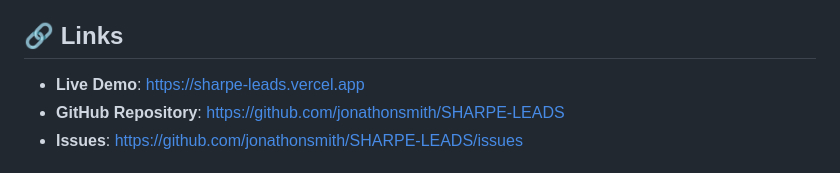
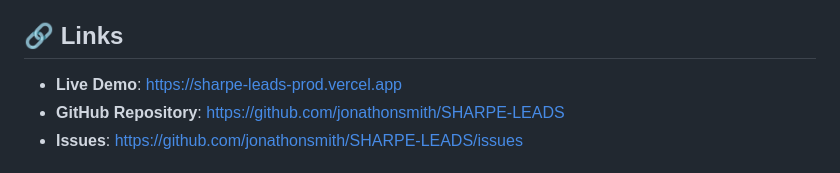
Before and after one commit to BluShooz/SHARPE-LEADS, a Markdown page: README.md, the part around one of its changes. Drawn GitHub-style.

```diff
--- a/README.md
+++ b/README.md
@@ -272,7 +272,7 @@ This project is open source and available under the MIT License.
 
 ## 🔗 Links
 
-- **Live Demo**: [https://sharpe-leads.vercel.app](https://sharpe-leads.vercel.app)
+- **Live Demo**: [https://sharpe-leads-prod.vercel.app](https://sharpe-leads-prod.vercel.app)
 - **GitHub Repository**: [https://github.com/jonathonsmith/SHARPE-LEADS](https://github.com/jonathonsmith/SHARPE-LEADS)
 - **Issues**: [https://github.com/jonathonsmith/SHARPE-LEADS/issues](https://github.com/jonathonsmith/SHARPE-LEADS/issues)
 
```
Also changed, not shown: other parts of README.md (+1 -1 lines).
